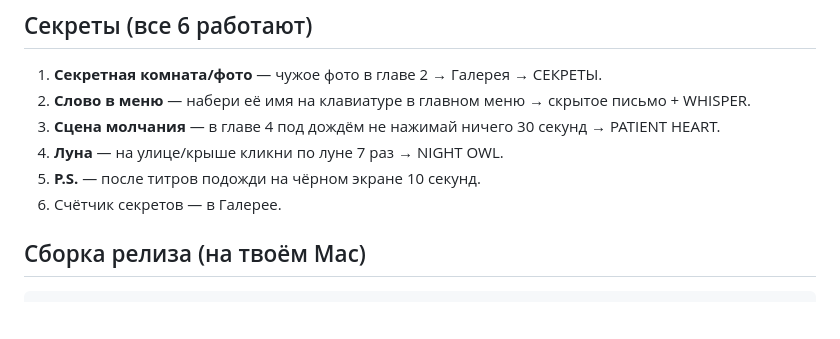
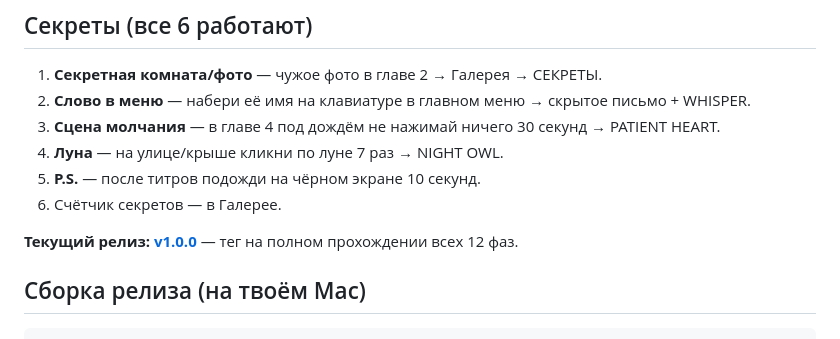
Before and after one commit to ketchuneziko/game-for-beloved, a Markdown page: README.md, the part around the change. Drawn GitHub-style; blank space fills up the shorter version.

Commit message:
docs: link GitHub release v1.0.0
Co-authored-by: arena-agent <297053741+arena-agent@users.noreply.github.com>

````diff
--- a/README.md
+++ b/README.md
@@ -118,6 +118,8 @@ assets/fonts/JetBrainsMono-Regular.ttf — шрифты (подхватятся
 5. **P.S.** — после титров подожди на чёрном экране 10 секунд.
 6. Счётчик секретов — в Галерее.
 
+**Текущий релиз: [v1.0.0](https://github.com/ketchuneziko/game-for-beloved/releases/tag/v1.0.0)** — тег на полном прохождении всех 12 фаз.
+
 ## Сборка релиза (на твоём Mac)
 
 ```bash
````
